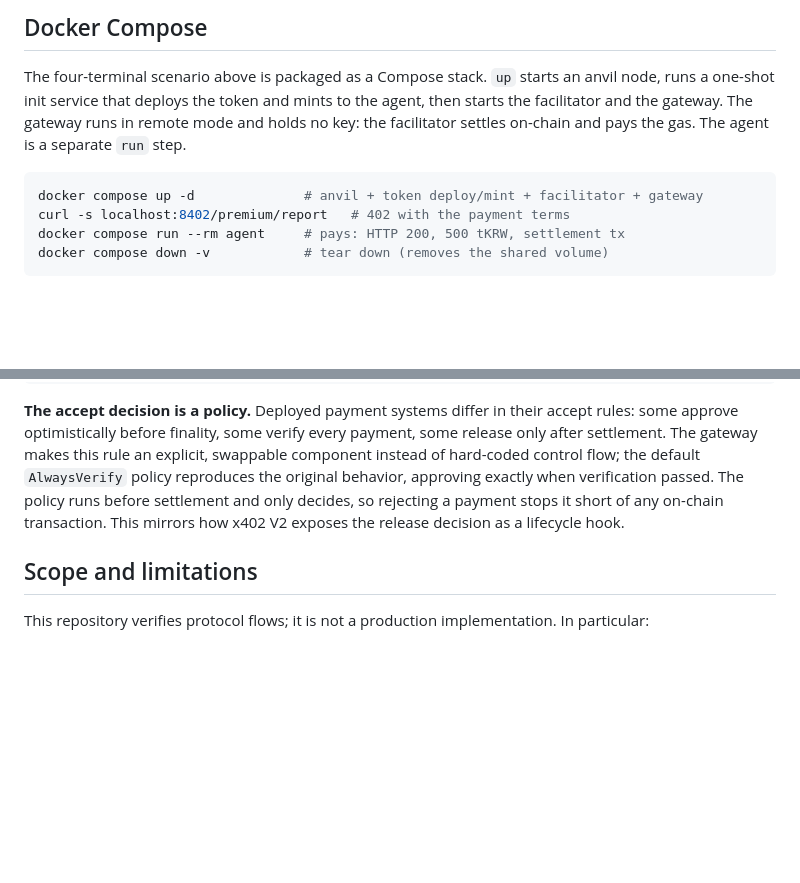
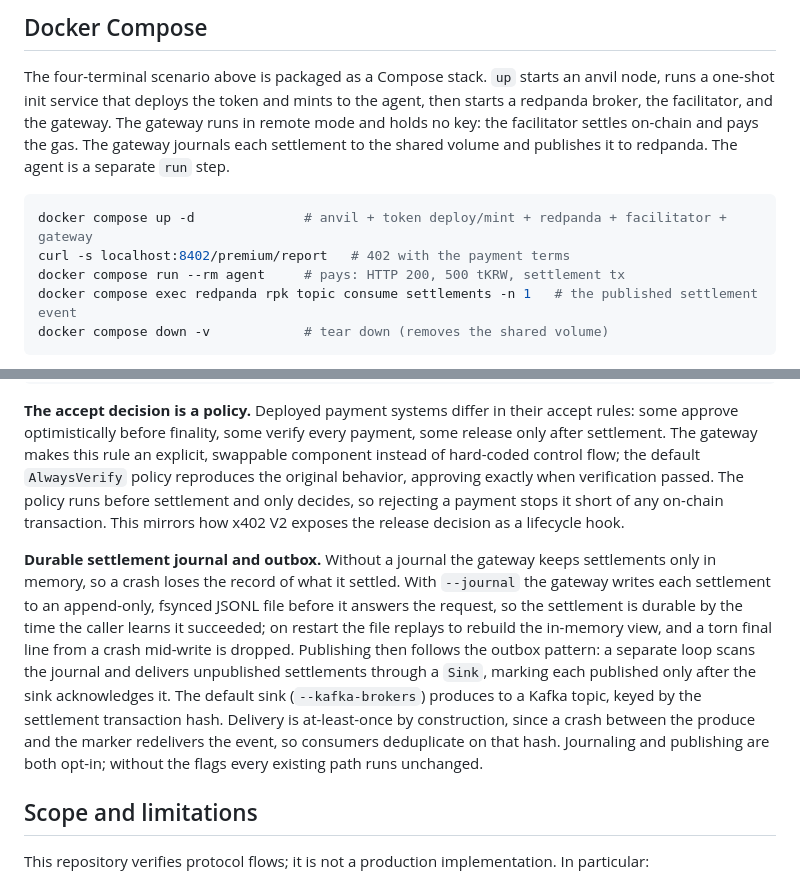
Before and after one commit to kfangw/stablecoin-x402-gateway, a Markdown page: README.md, 2 parts joined by grey strips. Drawn GitHub-style; blank space fills up the shorter version.

Commit message:
docs: describe the settlement journal and check off the roadmap items

````diff
--- a/README.md
+++ b/README.md
@@ -67,14 +67,16 @@ E2E_RPC_URL=http://localhost:8545 go test ./... -run E2E
 
 The four-terminal scenario above is packaged as a Compose stack. `up` starts an
 anvil node, runs a one-shot init service that deploys the token and mints to the
-agent, then starts the facilitator and the gateway. The gateway runs in remote
-mode and holds no key: the facilitator settles on-chain and pays the gas. The
-agent is a separate `run` step.
+agent, then starts a redpanda broker, the facilitator, and the gateway. The
+gateway runs in remote mode and holds no key: the facilitator settles on-chain
+and pays the gas. The gateway journals each settlement to the shared volume and
+publishes it to redpanda. The agent is a separate `run` step.
 
 ```bash
-docker compose up -d              # anvil + token deploy/mint + facilitator + gateway
+docker compose up -d              # anvil + token deploy/mint + redpanda + facilitator + gateway
 curl -s localhost:8402/premium/report   # 402 with the payment terms
 docker compose run --rm agent     # pays: HTTP 200, 500 tKRW, settlement tx
+docker compose exec redpanda rpk topic consume settlements -n 1   # the published settlement event
 docker compose down -v            # tear down (removes the shared volume)
 ```
 
@@ -131,6 +133,8 @@ go run ./cmd/gateway --facilitator-url http://localhost:8403 \
 
 **The accept decision is a policy.** Deployed payment systems differ in their accept rules: some approve optimistically before finality, some verify every payment, some release only after settlement. The gateway makes this rule an explicit, swappable component instead of hard-coded control flow; the default `AlwaysVerify` policy reproduces the original behavior, approving exactly when verification passed. The policy runs before settlement and only decides, so rejecting a payment stops it short of any on-chain transaction. This mirrors how x402 V2 exposes the release decision as a lifecycle hook.
 
+**Durable settlement journal and outbox.** Without a journal the gateway keeps settlements only in memory, so a crash loses the record of what it settled. With `--journal` the gateway writes each settlement to an append-only, fsynced JSONL file before it answers the request, so the settlement is durable by the time the caller learns it succeeded; on restart the file replays to rebuild the in-memory view, and a torn final line from a crash mid-write is dropped. Publishing then follows the outbox pattern: a separate loop scans the journal and delivers unpublished settlements through a `Sink`, marking each published only after the sink acknowledges it. The default sink (`--kafka-brokers`) produces to a Kafka topic, keyed by the settlement transaction hash. Delivery is at-least-once by construction, since a crash between the produce and the marker redelivers the event, so consumers deduplicate on that hash. Journaling and publishing are both opt-in; without the flags every existing path runs unchanged.
+
 ## Scope and limitations
 
 This repository verifies protocol flows; it is not a production implementation. In particular:
````
Also changed, not shown: ROADMAP.md (+2 -2 lines).
